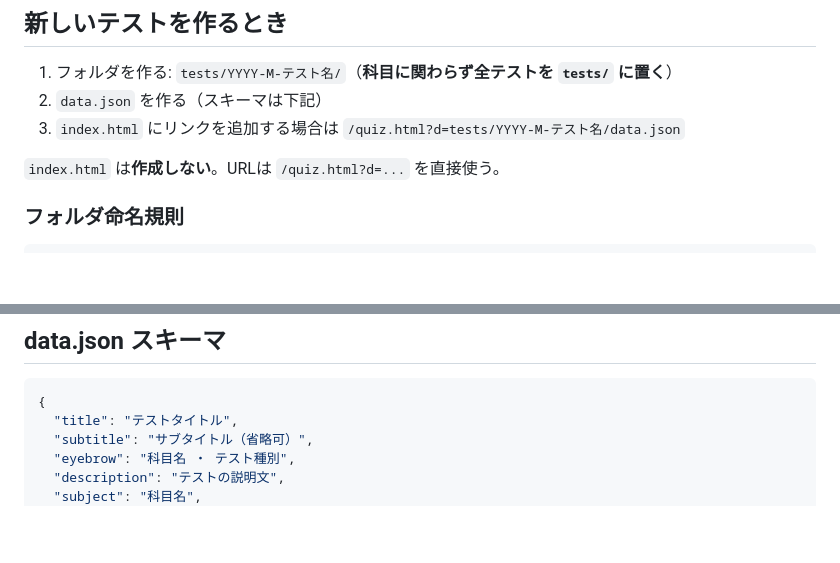
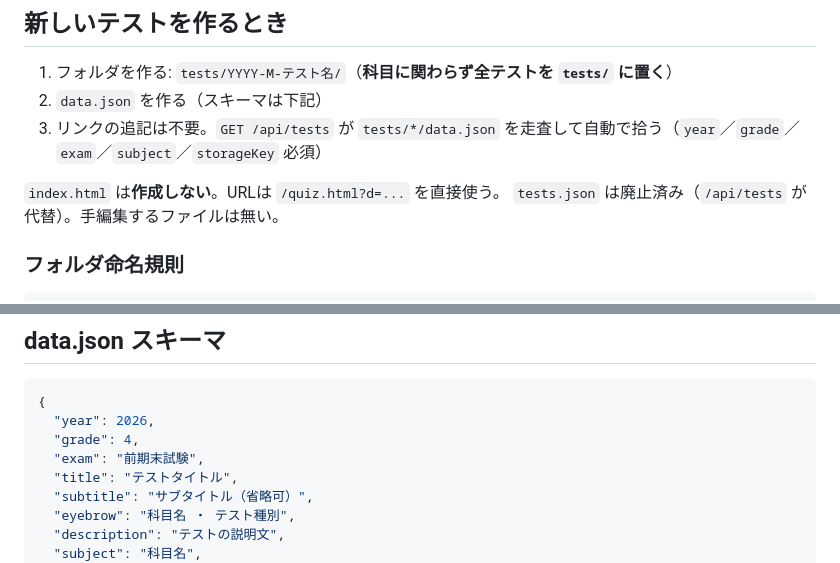
Before and after one commit to professional-A/MutoMosiEigo, a Markdown page: .claude/skills/test-creation-workflow.md, 2 parts joined by grey strips. GitHub-like rendering; blank space fills up the shorter version.

````diff
--- a/.claude/skills/test-creation-workflow.md
+++ b/.claude/skills/test-creation-workflow.md
@@ -15,9 +15,10 @@ metadata:
 
 1. フォルダを作る: `tests/YYYY-M-テスト名/`（**科目に関わらず全テストを `tests/` に置く**）
 2. `data.json` を作る（スキーマは下記）
-3. `index.html` にリンクを追加する場合は `/quiz.html?d=tests/YYYY-M-テスト名/data.json`
+3. リンクの追記は不要。`GET /api/tests` が `tests/*/data.json` を走査して自動で拾う（`year`／`grade`／`exam`／`subject`／`storageKey` 必須）
 
 `index.html` は**作成しない**。URLは `/quiz.html?d=...` を直接使う。
+`tests.json` は廃止済み（`/api/tests` が代替）。手編集するファイルは無い。
 
 ### フォルダ命名規則
 
@@ -35,6 +36,9 @@ nekku 系も含め、**すべてのテストデータは `tests/` に集約す
 
 ```json
 {
+  "year": 2026,
+  "grade": 4,
+  "exam": "前期末試験",
   "title": "テストタイトル",
   "subtitle": "サブタイトル（省略可）",
   "eyebrow": "科目名 ・ テスト種別",
````
Also changed, not shown: CLAUDE.md (+4 -0 lines).
